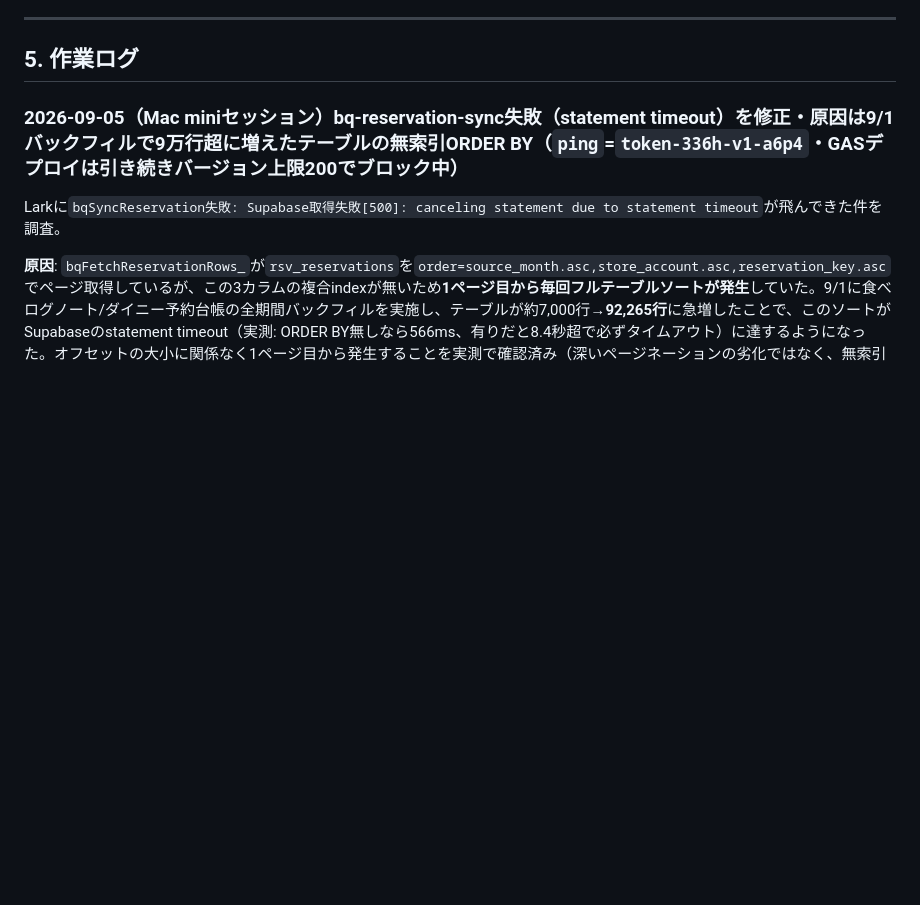
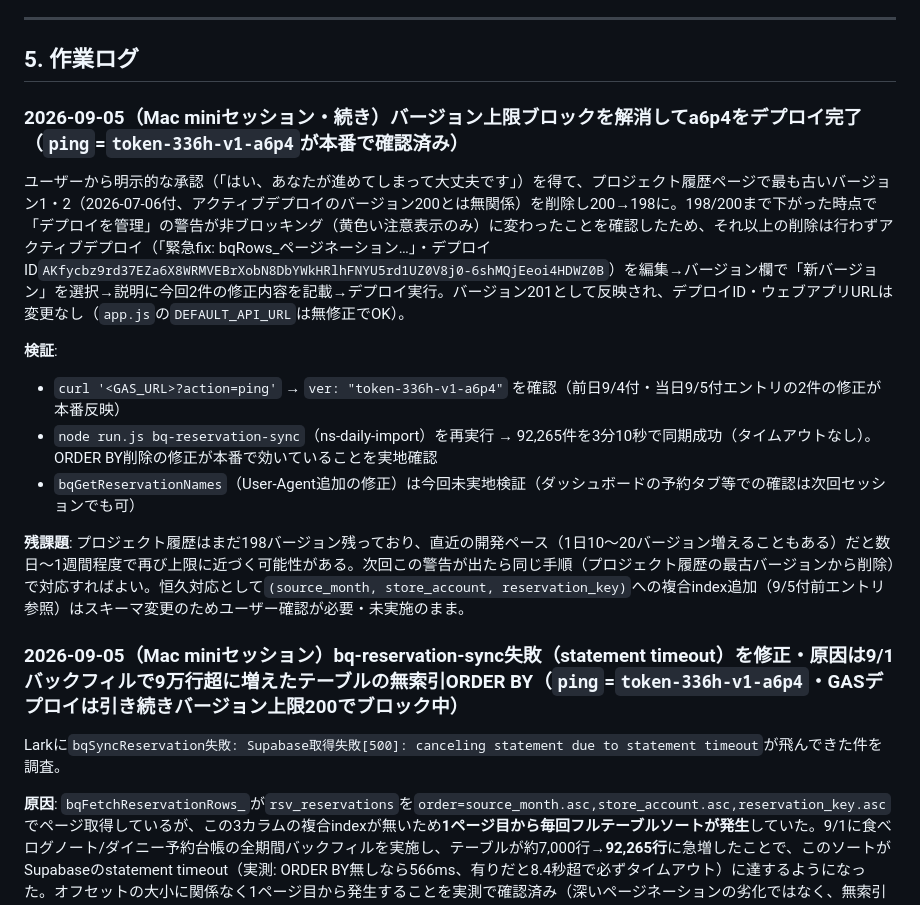
Before and after one commit to mirai-oss/tori-dashboard, a Markdown page: HANDOFF.md, the part around the change. GitHub-like rendering; blank space fills up the shorter version.

Commit message:
docs: バージョン上限ブロック解消・a6p4デプロイ完了を記録
古いバージョン1・2を削除して200→198にし、新バージョン201として
デプロイ。ping=a6p4を本番確認、bq-reservation-syncの再実行で
statement timeout解消も実地確認。

```diff
--- a/HANDOFF.md
+++ b/HANDOFF.md
@@ -152,6 +152,17 @@ Browser toolの`screenshot`は`window.scrollTo`を反映しないことがあり
 ---
 
 ## 5. 作業ログ
+
+### 2026-09-05（Mac miniセッション・続き）バージョン上限ブロックを解消してa6p4をデプロイ完了（`ping`=`token-336h-v1-a6p4`が本番で確認済み）
+
+ユーザーから明示的な承認（「はい、あなたが進めてしまって大丈夫です」）を得て、プロジェクト履歴ページで最も古いバージョン1・2（2026-07-06付、アクティブデプロイのバージョン200とは無関係）を削除し200→198に。198/200まで下がった時点で「デプロイを管理」の警告が非ブロッキング（黄色い注意表示のみ）に変わったことを確認したため、それ以上の削除は行わずアクティブデプロイ（「緊急fix: bqRows_ページネーション…」・デプロイID`AKfycbz9rd37EZa6X8WRMVEBrXobN8DbYWkHRlhFNYU5rd1UZ0V8j0-6shMQjEeoi4HDWZ0B`）を編集→バージョン欄で「新バージョン」を選択→説明に今回2件の修正内容を記載→デプロイ実行。バージョン201として反映され、デプロイID・ウェブアプリURLは変更なし（`app.js`の`DEFAULT_API_URL`は無修正でOK）。
+
+**検証**:
+- `curl '<GAS_URL>?action=ping'` → `ver: "token-336h-v1-a6p4"` を確認（前日9/4付・当日9/5付エントリの2件の修正が本番反映）
+- `node run.js bq-reservation-sync`（ns-daily-import）を再実行 → 92,265件を3分10秒で同期成功（タイムアウトなし）。ORDER BY削除の修正が本番で効いていることを実地確認
+- `bqGetReservationNames`（User-Agent追加の修正）は今回未実地検証（ダッシュボードの予約タブ等での確認は次回セッションでも可）
+
+**残課題**: プロジェクト履歴はまだ198バージョン残っており、直近の開発ペース（1日10〜20バージョン増えることもある）だと数日〜1週間程度で再び上限に近づく可能性がある。次回この警告が出たら同じ手順（プロジェクト履歴の最古バージョンから削除）で対応すればよい。恒久対応として`(source_month, store_account, reservation_key)`への複合index追加（9/5付前エントリ参照）はスキーマ変更のためユーザー確認が必要・未実施のまま。
 
 ### 2026-09-05（Mac miniセッション）bq-reservation-sync失敗（statement timeout）を修正・原因は9/1バックフィルで9万行超に増えたテーブルの無索引ORDER BY（`ping`=`token-336h-v1-a6p4`・**GASデプロイは引き続きバージョン上限200でブロック中**）
 
```
